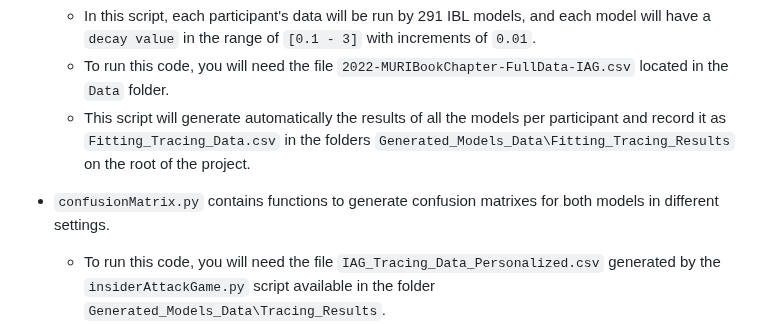
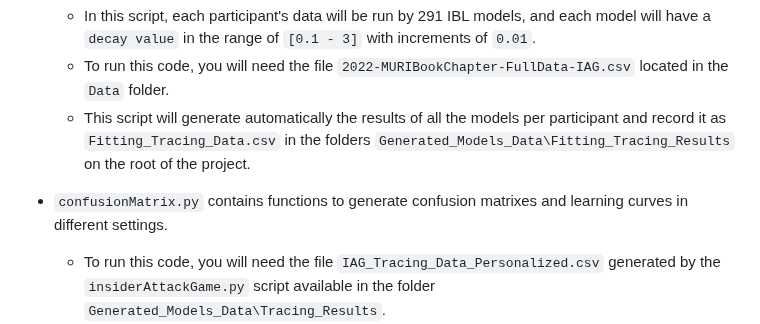
Before and after one commit to DDM-Lab/InsiderAttackGame, a Markdown page: README.md, the part around the change. Drawn GitHub-style.

```diff
--- a/README.md
+++ b/README.md
@@ -28,7 +28,7 @@ For this particular implementation we are using:
     - To run this code, you will need the file `2022-MURIBookChapter-FullData-IAG.csv` located in the `Data` folder.
     - This script will generate automatically the results of all the models per participant and record it as `Fitting_Tracing_Data.csv` in the folders `Generated_Models_Data\Fitting_Tracing_Results` on the root of the project.
 
-- `confusionMatrix.py` contains functions to generate confusion matrixes for both models in different settings.
+- `confusionMatrix.py` contains functions to generate confusion matrixes and learning curves in different settings.
     - To run this code, you will need the file `IAG_Tracing_Data_Personalized.csv` generated by the `insiderAttackGame.py` script available in the folder `Generated_Models_Data\Tracing_Results`.
     - This script will generate automatically images in the `.PNG` format with confusion matrixes and learning curves of the `Model Predictions` and/or the `Human Choices` in different settings. These images will be automaticaly stored in a folder named `Plots_{path}\Individual` in the root of the project. `{path}` is replaced by either `ConfusionMatrixes` or `LearningCurves` depending on the settings analysed.
 
```
